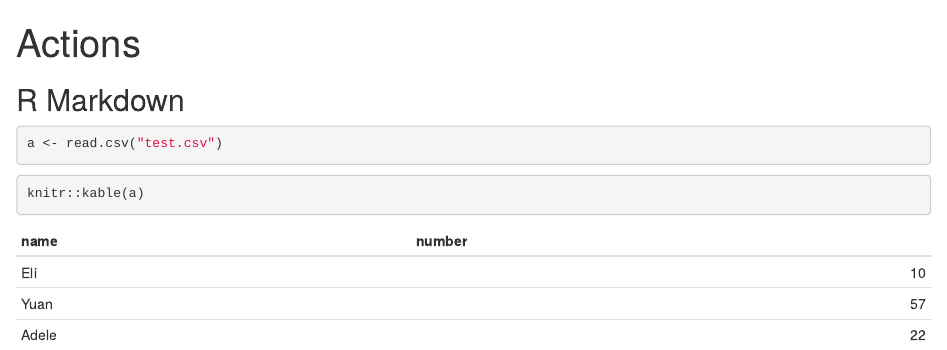
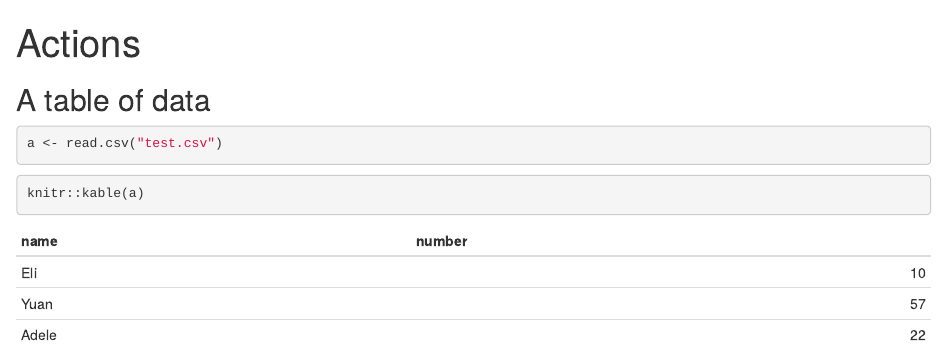
Before and after one commit to RWorkflow-Workshop-2021/Week4, an R Markdown document (README.Rmd): the page in a window 1100 px wide, from its top. Rendered offline with R 4.5, knitr and Pandoc, with nearby package versions.

Commit message:
Update README.Rmd

````diff
--- a/README.Rmd
+++ b/README.Rmd
@@ -7,7 +7,7 @@ output: html_document
 knitr::opts_chunk$set(echo = TRUE)
 ```
 
-## R Markdown
+## A table of data
 
 ```{r}
 a <- read.csv("test.csv")
````
